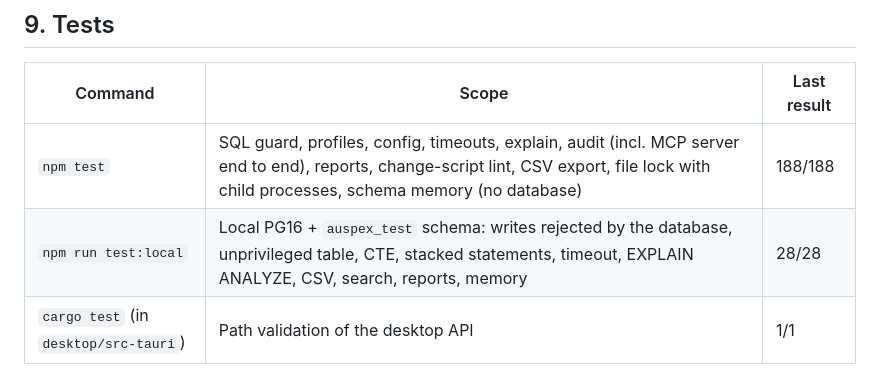
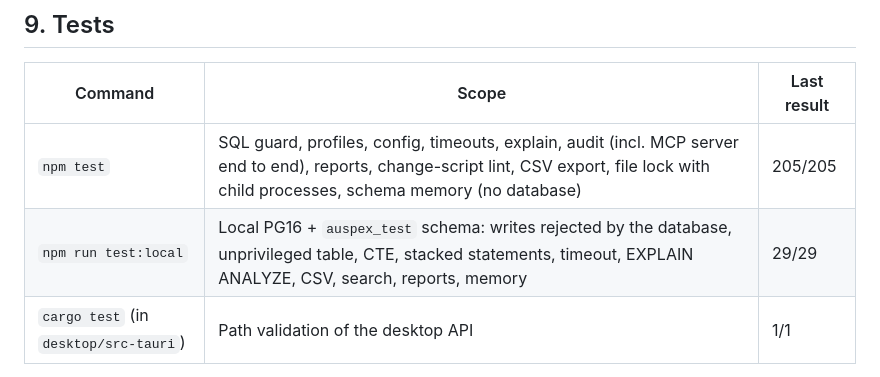
Before and after one commit to baranmerez/Auspex-Augur, a Markdown page: handoff/HANDOFF.md, the part around the change. GitHub-like rendering.

Commit message:
docs(auspex): test counts in handoff

```diff
--- a/handoff/HANDOFF.md
+++ b/handoff/HANDOFF.md
@@ -171,8 +171,8 @@ Desktop build: Rust (MSVC toolchain), VS 2022 C++ Build Tools, WebView2;
 
 | Command | Scope | Last result |
 |---|---|---|
-| `npm test` | SQL guard, profiles, config, timeouts, explain, audit (incl. MCP server end to end), reports, change-script lint, CSV export, file lock with child processes, schema memory (no database) | 188/188 |
-| `npm run test:local` | Local PG16 + `auspex_test` schema: writes rejected by the database, unprivileged table, CTE, stacked statements, timeout, EXPLAIN ANALYZE, CSV, search, reports, memory | 28/28 |
+| `npm test` | SQL guard, profiles, config, timeouts, explain, audit (incl. MCP server end to end), reports, change-script lint, CSV export, file lock with child processes, schema memory (no database) | 205/205 |
+| `npm run test:local` | Local PG16 + `auspex_test` schema: writes rejected by the database, unprivileged table, CTE, stacked statements, timeout, EXPLAIN ANALYZE, CSV, search, reports, memory | 29/29 |
 | `cargo test` (in `desktop/src-tauri`) | Path validation of the desktop API | 1/1 |
 
 Local test setup: `scripts/local-test-setup.sql` (+ a `local` profile and a
```
